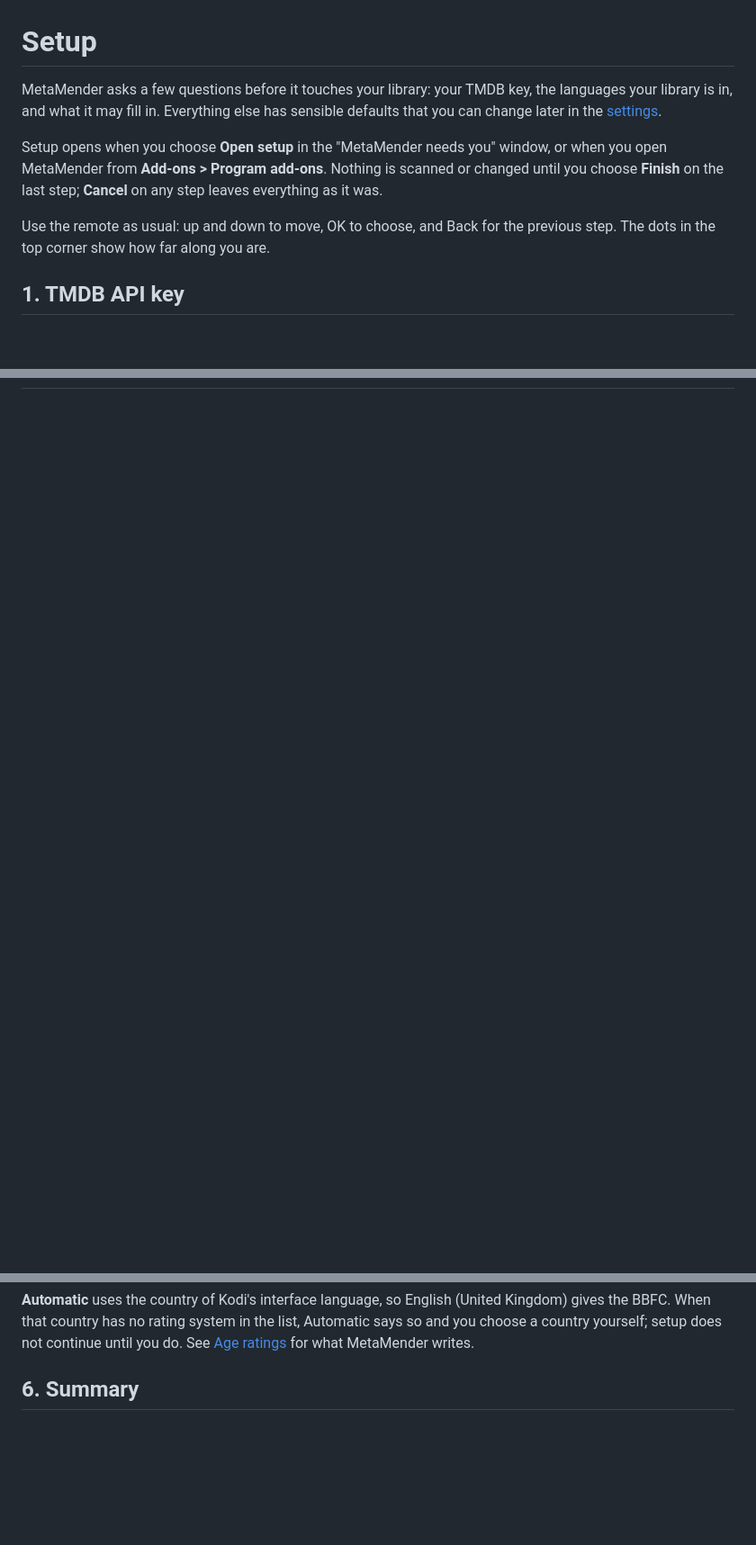
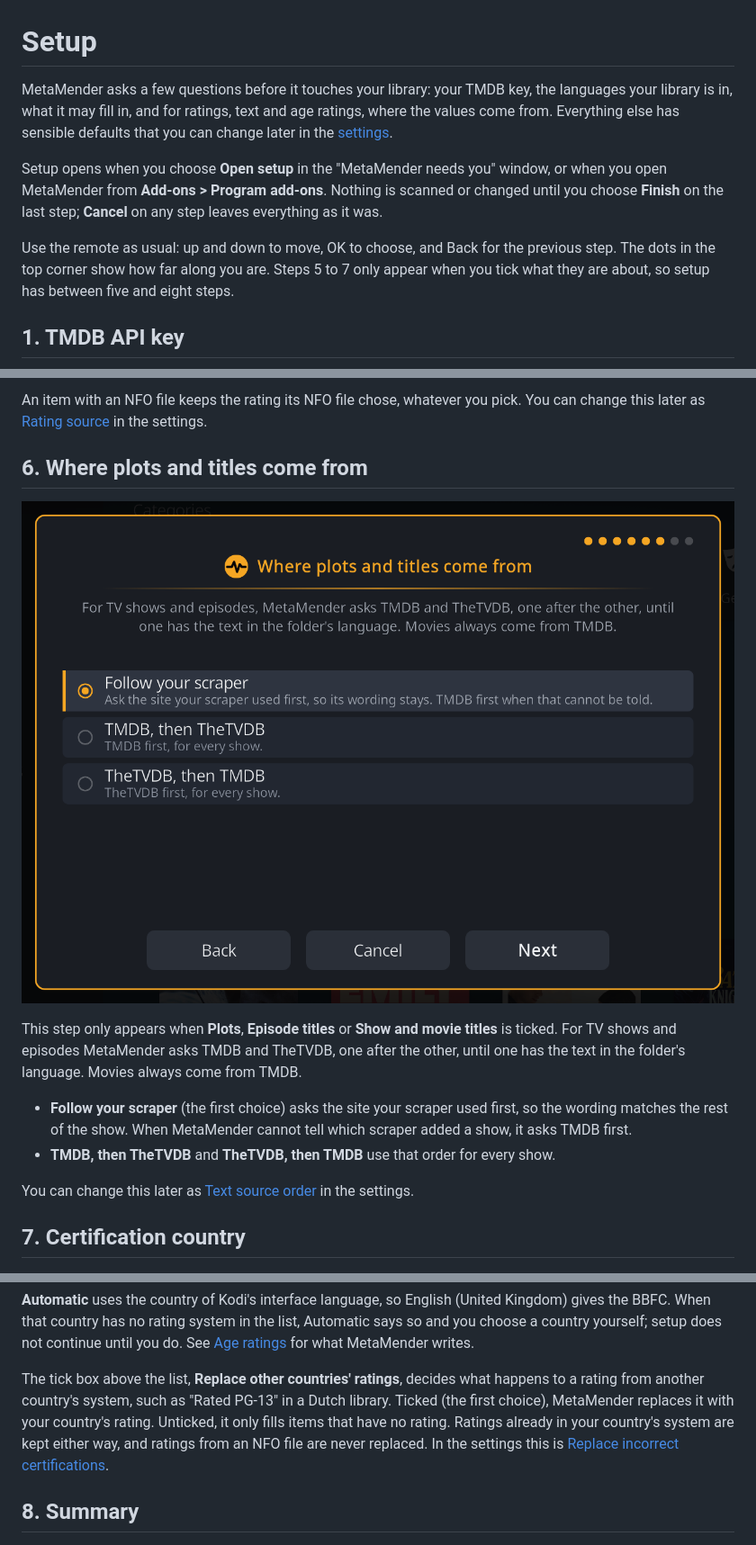
Before and after one commit to Rouzax/script.metamender, a Markdown page: docs/setup.md, 3 parts joined by grey strips. Shown at 90% size. Drawn GitHub-style; pictures changed too: docs/screenshots/setup/setup-text.png (added); blank space fills up the shorter version.

```diff
--- a/docs/setup.md
+++ b/docs/setup.md
@@ -1,9 +1,9 @@
 # Setup
 
 MetaMender asks a few questions before it touches your library: your TMDB
-key, the languages your library is in, and what it may fill in. Everything
-else has sensible defaults that you can change later in the
-[settings](settings.md).
+key, the languages your library is in, what it may fill in, and for ratings,
+text and age ratings, where the values come from. Everything else has
+sensible defaults that you can change later in the [settings](settings.md).
 
 Setup opens when you choose **Open setup** in the "MetaMender needs you"
 window, or when you open MetaMender from **Add-ons > Program add-ons**.
@@ -11,7 +11,9 @@ Nothing is scanned or changed until you choose **Finish** on the last step;
 **Cancel** on any step leaves everything as it was.
 
 Use the remote as usual: up and down to move, OK to choose, and Back for the
-previous step. The dots in the top corner show how far along you are.
+previous step. The dots in the top corner show how far along you are. Steps 5
+to 7 only appear when you tick what they are about, so setup has between five
+and eight steps.
 
 ## 1. TMDB API key
 
@@ -104,3 +125,26 @@ TheTVDB really has in that language; there is no fallback language for titles.
+An item with an NFO file keeps the rating its NFO file chose, whatever you
+pick. You can change this later as
+[Rating source](settings.md#source-priority) in the settings.
+
+## 6. Where plots and titles come from
+
+![The where plots and titles come from step](screenshots/setup/setup-text.png)
+
+This step only appears when **Plots**, **Episode titles** or **Show and movie
+titles** is ticked. For TV shows and episodes MetaMender asks TMDB and
+TheTVDB, one after the other, until one has the text in the folder's
+language. Movies always come from TMDB.
+
+- **Follow your scraper** (the first choice) asks the site your scraper used
+  first, so the wording matches the rest of the show. When MetaMender cannot
+  tell which scraper added a show, it asks TMDB first.
+- **TMDB, then TheTVDB** and **TheTVDB, then TMDB** use that order for every
+  show.
+
+You can change this later as [Text source order](settings.md#source-priority)
+in the settings.
+
+## 7. Certification country
 
 ![The certification country step](screenshots/setup/setup-country.png)
 
@@ -125,7 +169,15 @@ Kingdom) gives the BBFC. When that country has no rating system in the list,
 Automatic says so and you choose a country yourself; setup does not continue
 until you do. See [Age ratings](age-ratings.md) for what MetaMender writes.
 
-## 6. Summary
+The tick box above the list, **Replace other countries' ratings**, decides what
+happens to a rating from another country's system, such as "Rated PG-13" in a
+Dutch library. Ticked (the first choice), MetaMender replaces it with your
+country's rating. Unticked, it only fills items that have no rating. Ratings
+already in your country's system are kept either way, and ratings from an NFO
+file are never replaced. In the settings this is
+[Replace incorrect certifications](settings.md#correction).
+
+## 8. Summary
 
 ![The summary step](screenshots/setup/setup-summary.png)
 
```
Also changed, not shown: other parts of docs/setup.md (+23 -2 lines), docs/settings.md (+9 -5 lines), docs/screenshots/setup/setup-ratings.png (added), 3 other files.
